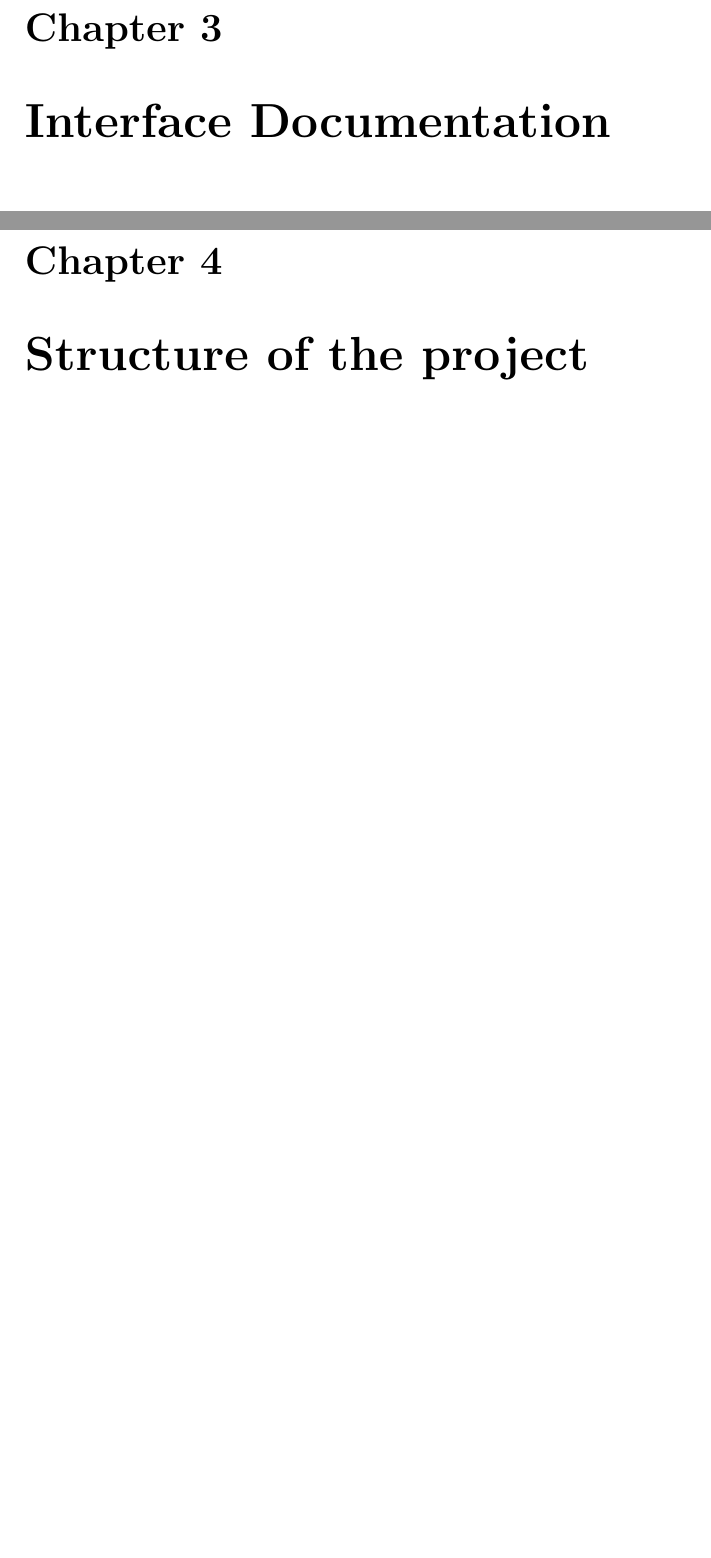
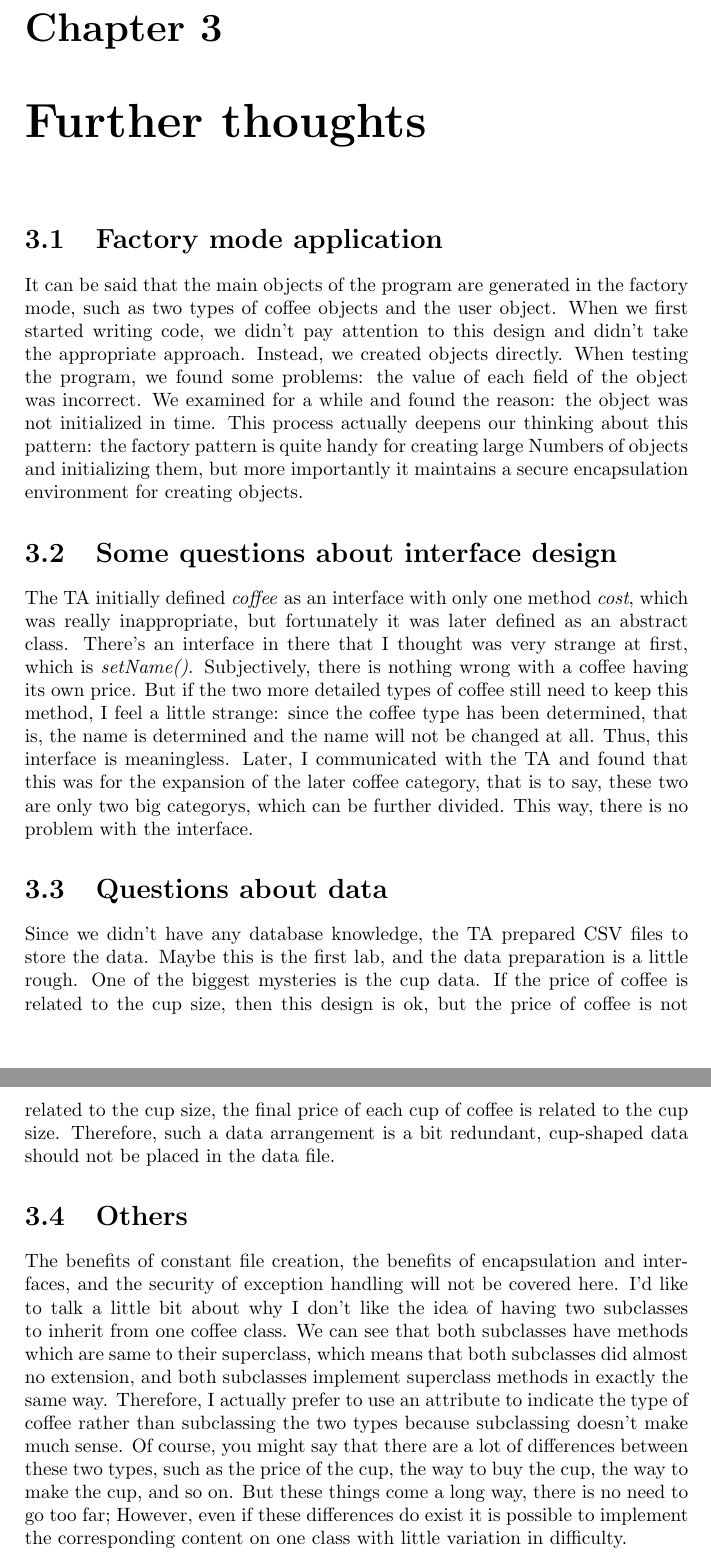
Before and after one commit to chenw23/CafeOnlineRetailingSystem_Doc_Initial, a LaTeX document (report.tex): two parts of pages 9 and 10 of 11, joined at a grey line, cut so that both start at the same text, the shorter picture padded with empty space. Compiled offline with pdfLaTeX.

Commit message:
Added Liu, Jiaxing's great remarks

```diff
--- a/report.tex
+++ b/report.tex
@@ -29,11 +29,33 @@ Fudan University
 
 \subfile{sub_steps}
 
-\chapter{Interface Documentation}
-
-
-\chapter{Structure of  the project}
-
+\chapter{Further thoughts}
+\section{Factory mode application}
+It can be said that the main objects of the program are generated in the factory mode, such as two types of coffee objects and the user object.
+When we first started writing code, we didn't pay attention to this design and didn't take the appropriate approach. Instead, we created objects directly.
+When testing the program, we found some problems: the value of each field of the object was incorrect.
+We examined for a while and found the reason: the object was not initialized in time.
+This process actually deepens our thinking about this pattern: the factory pattern is quite handy for creating large Numbers of objects and initializing them, but more importantly it maintains a secure encapsulation environment for creating objects.
+\section{Some questions about interface design}
+The TA initially defined \emph{coffee} as an interface with only one method \emph{cost}, which was really inappropriate, but fortunately it was later defined as an abstract class.
+There's an interface in there that I thought was very strange at first, which is \emph{setName()}.
+Subjectively, there is nothing wrong with a coffee having its own price.
+But if the two more detailed types of coffee still need to keep this method, I feel a little strange: since the coffee type has been determined, that is, the name is determined and the name will not be changed at all. Thus, this interface is meaningless.
+Later, I communicated with the TA and found that this was for the expansion of the later coffee category, that is to say, these two are only two big categorys, which can be further divided.
+This way, there is no problem with the interface.
+\section{Questions about data}
+Since we didn't have any database knowledge, the TA prepared CSV files to store the data.
+Maybe this is the first lab, and the data preparation is a little rough. One of the biggest mysteries is the cup data.
+If the price of coffee is related to the cup size, then this design is ok, but the price of coffee is not related to the cup size, the final price of each cup of coffee is related to the cup size.
+Therefore, such a data arrangement is a bit redundant, cup-shaped data should not be placed in the data file.
+\section{Others}
+The benefits of constant file creation, the benefits of encapsulation and interfaces, and the security of exception handling will not be covered here.
+I'd like to talk a little bit about why I don't like the idea of having two subclasses to inherit from one coffee class.
+We can see that both subclasses have methods which are same to their superclass, which means that both subclasses did almost no extension, and both subclasses implement superclass methods in exactly the same way.
+Therefore, I actually prefer to use an attribute to indicate the type of coffee rather than subclassing the two types because subclassing doesn't make much sense.
+Of course, you might say that there are a lot of differences between these two types, such as the price of the cup, the way to buy the cup, the way to make the cup, and so on.
+But these things come a long way, there is no need to go too far;
+However, even if these differences do exist it is possible to implement the corresponding content on one class with little variation in difficulty.
 
 
 \begin{thebibliography}{A}
```
Also changed, not shown: report.pdf.
